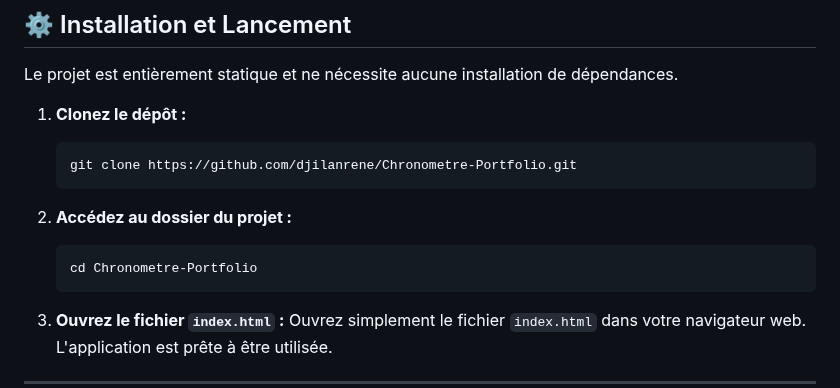
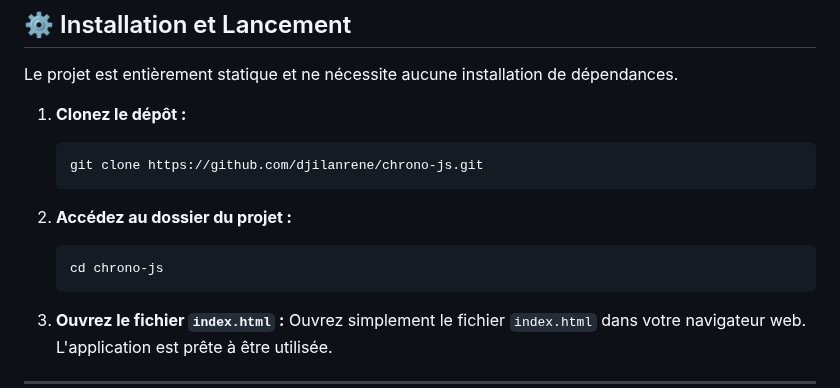
Before and after one commit to djilanrene/Chronometre-Portfolio, a Markdown page: README.md, the part around the change. GitHub-like rendering.

````diff
--- a/README.md
+++ b/README.md
@@ -60,12 +60,12 @@ Le projet est entièrement statique et ne nécessite aucune installation de dép
 
 1.  **Clonez le dépôt :**
     ```bash
-    git clone https://github.com/djilanrene/Chronometre-Portfolio.git
+    git clone https://github.com/djilanrene/chrono-js.git
     ```
 
 2.  **Accédez au dossier du projet :**
     ```bash
-    cd Chronometre-Portfolio
+    cd chrono-js
     ```
 
 3.  **Ouvrez le fichier `index.html` :**
````
